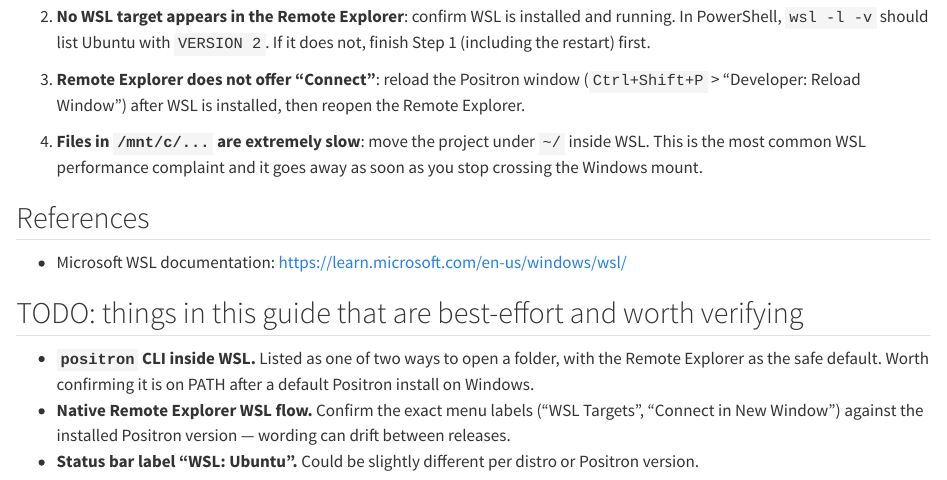
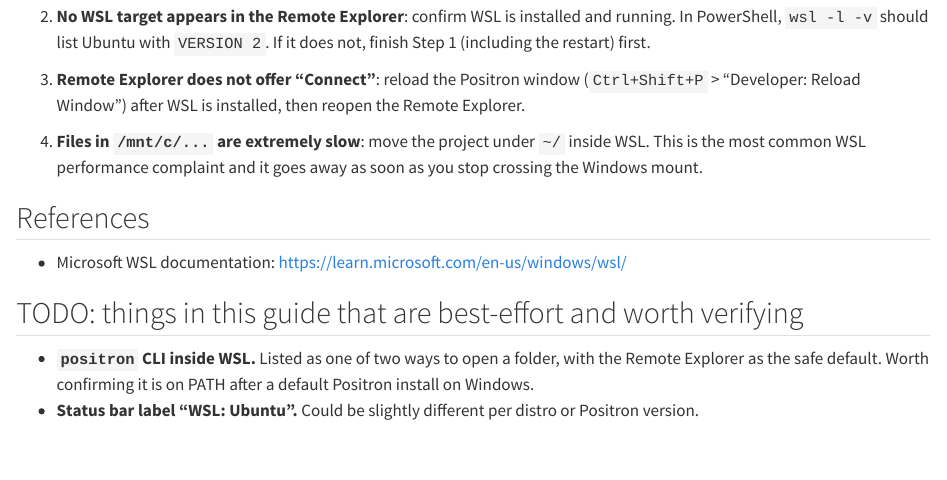
Before and after one commit to faustovrz/ccgarden, a Quarto document (set_up_wsl_for_positron_windows.qmd): the page in a window 1100 px wide, from 1850 px down. Rendered offline with R 4.5, knitr and Pandoc in place of Quarto, with nearby package versions; drawn as R Markdown's standard HTML page in place of the format the file asks for.

Commit message:
WSL guide: drop verified menu-label TODO
Remote Explorer menu wording ("WSL Targets", "Connect in New Window")
confirmed accurate against Positron, so remove the verification note.

Co-Authored-By: Claude Opus 4.8 <noreply@anthropic.com>

```diff
--- a/set_up_wsl_for_positron_windows.qmd
+++ b/set_up_wsl_for_positron_windows.qmd
@@ -125,8 +125,5 @@ to `\\wsl$\Ubuntu\home\<you>\` from the File Explorer address bar.
 - **`positron` CLI inside WSL.** Listed as one of two ways to open a
   folder, with the Remote Explorer as the safe default. Worth confirming
   it is on PATH after a default Positron install on Windows.
-- **Native Remote Explorer WSL flow.** Confirm the exact menu labels
-  ("WSL Targets", "Connect in New Window") against the installed
-  Positron version — wording can drift between releases.
 - **Status bar label "WSL: Ubuntu".** Could be slightly different per
   distro or Positron version.
```
